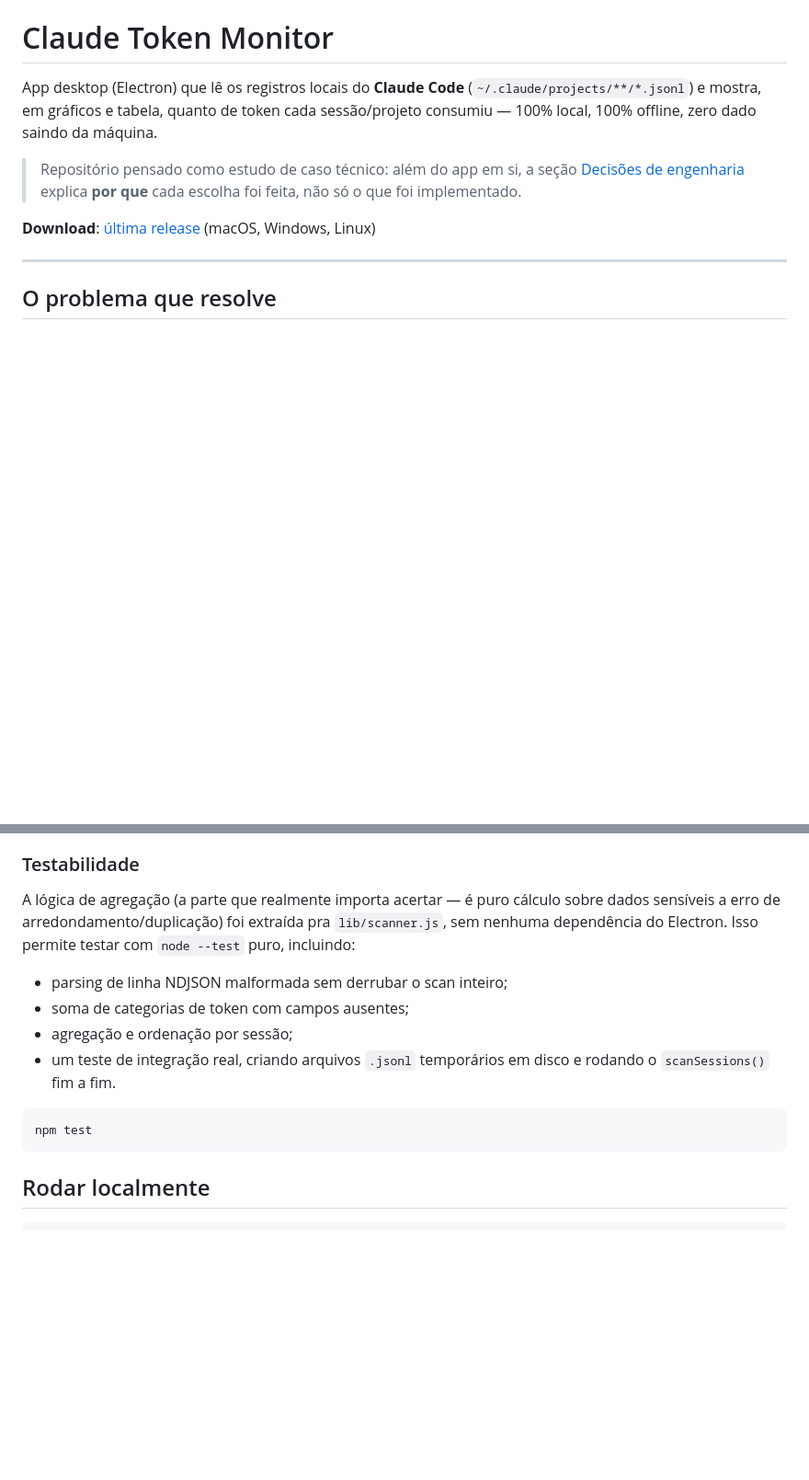
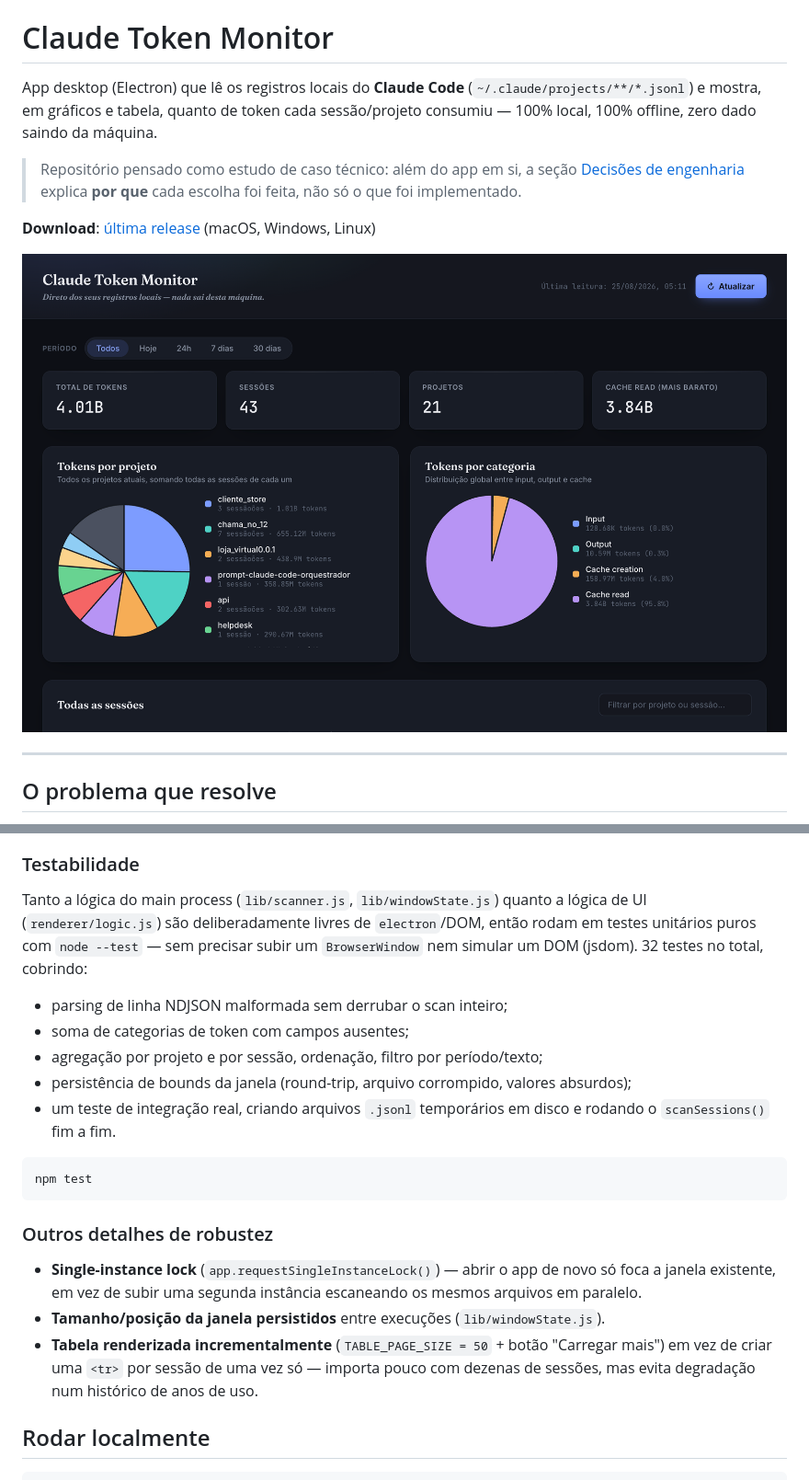
Before and after one commit to morgadothiago/claude-token-monitor, a Markdown page: README.md, 2 parts joined by grey strips. Shown at 92% size. Rendered like a GitHub page; pictures changed too: docs/screenshot.png (added); blank space fills up the shorter version.

````diff
--- a/README.md
+++ b/README.md
@@ -10,6 +10,8 @@ saindo da máquina.
 > cada escolha foi feita, não só o que foi implementado.
 
 **Download**: [última release](https://github.com/morgadothiago/claude-token-monitor/releases/latest) (macOS, Windows, Linux)
+
+![Screenshot do Claude Token Monitor](docs/screenshot.png)
 
 ---
 
@@ -107,20 +117,34 @@ real.
 
 ### Testabilidade
 
-A lógica de agregação (a parte que realmente importa acertar — é puro
-cálculo sobre dados sensíveis a erro de arredondamento/duplicação) foi
-extraída pra `lib/scanner.js`, sem nenhuma dependência do Electron. Isso
-permite testar com `node --test` puro, incluindo:
+Tanto a lógica do main process (`lib/scanner.js`, `lib/windowState.js`)
+quanto a lógica de UI (`renderer/logic.js`) são deliberadamente livres de
+`electron`/DOM, então rodam em testes unitários puros com `node --test` —
+sem precisar subir um `BrowserWindow` nem simular um DOM (jsdom). 32 testes
+no total, cobrindo:
 
 - parsing de linha NDJSON malformada sem derrubar o scan inteiro;
 - soma de categorias de token com campos ausentes;
-- agregação e ordenação por sessão;
+- agregação por projeto e por sessão, ordenação, filtro por período/texto;
+- persistência de bounds da janela (round-trip, arquivo corrompido, valores
+  absurdos);
 - um teste de integração real, criando arquivos `.jsonl` temporários em
   disco e rodando o `scanSessions()` fim a fim.
 
 ```bash
 npm test
 ```
+
+### Outros detalhes de robustez
+
+- **Single-instance lock** (`app.requestSingleInstanceLock()`) — abrir o app
+  de novo só foca a janela existente, em vez de subir uma segunda instância
+  escaneando os mesmos arquivos em paralelo.
+- **Tamanho/posição da janela persistidos** entre execuções (`lib/windowState.js`).
+- **Tabela renderizada incrementalmente** (`TABLE_PAGE_SIZE = 50` +
+  botão "Carregar mais") em vez de criar uma `<tr>` por sessão de uma vez só
+  — importa pouco com dezenas de sessões, mas evita degradação num histórico
+  de anos de uso.
 
 ## Rodar localmente
 
````
Also changed, not shown: other parts of README.md (+12 -4 lines), 10 other files.
